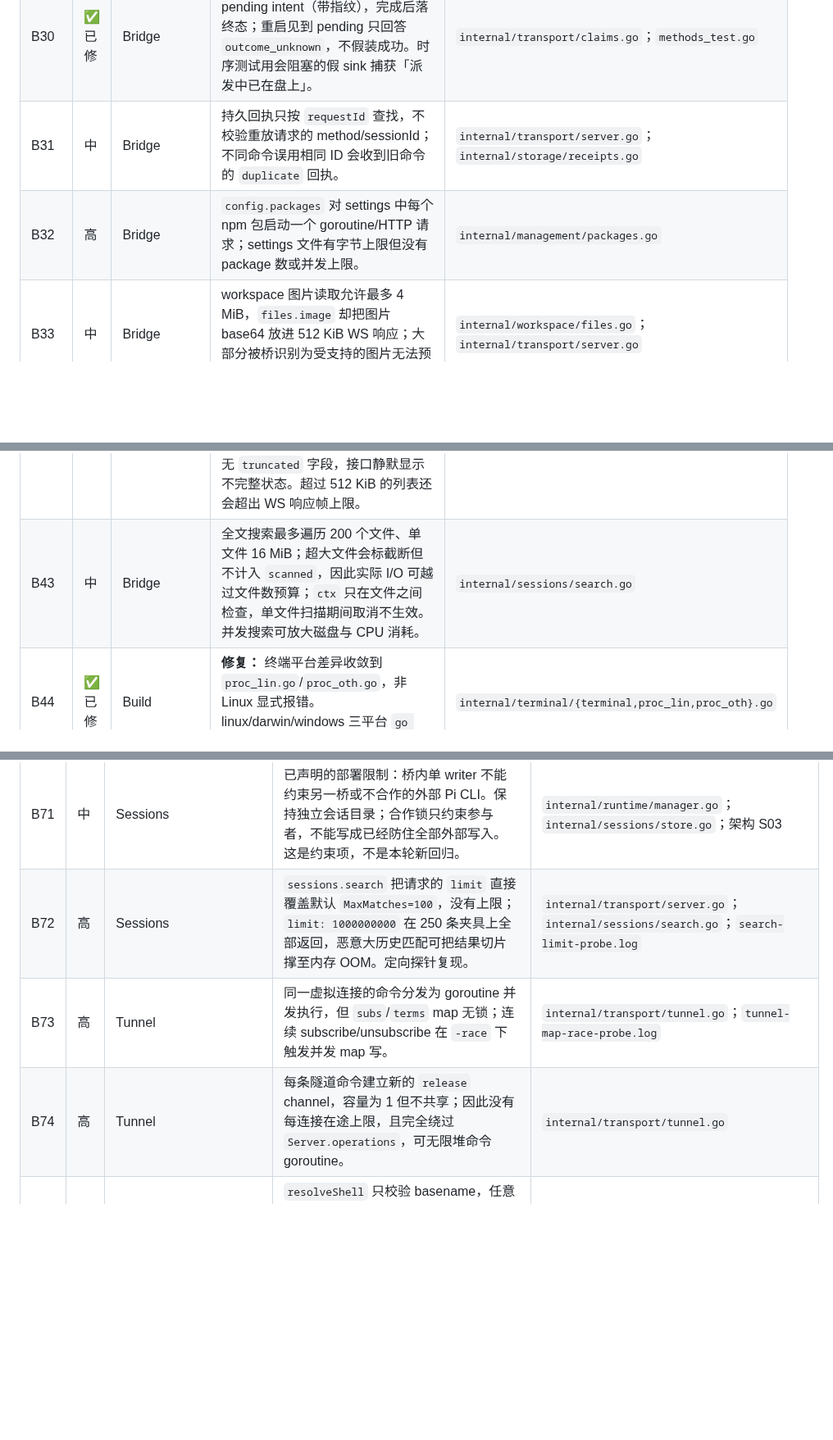
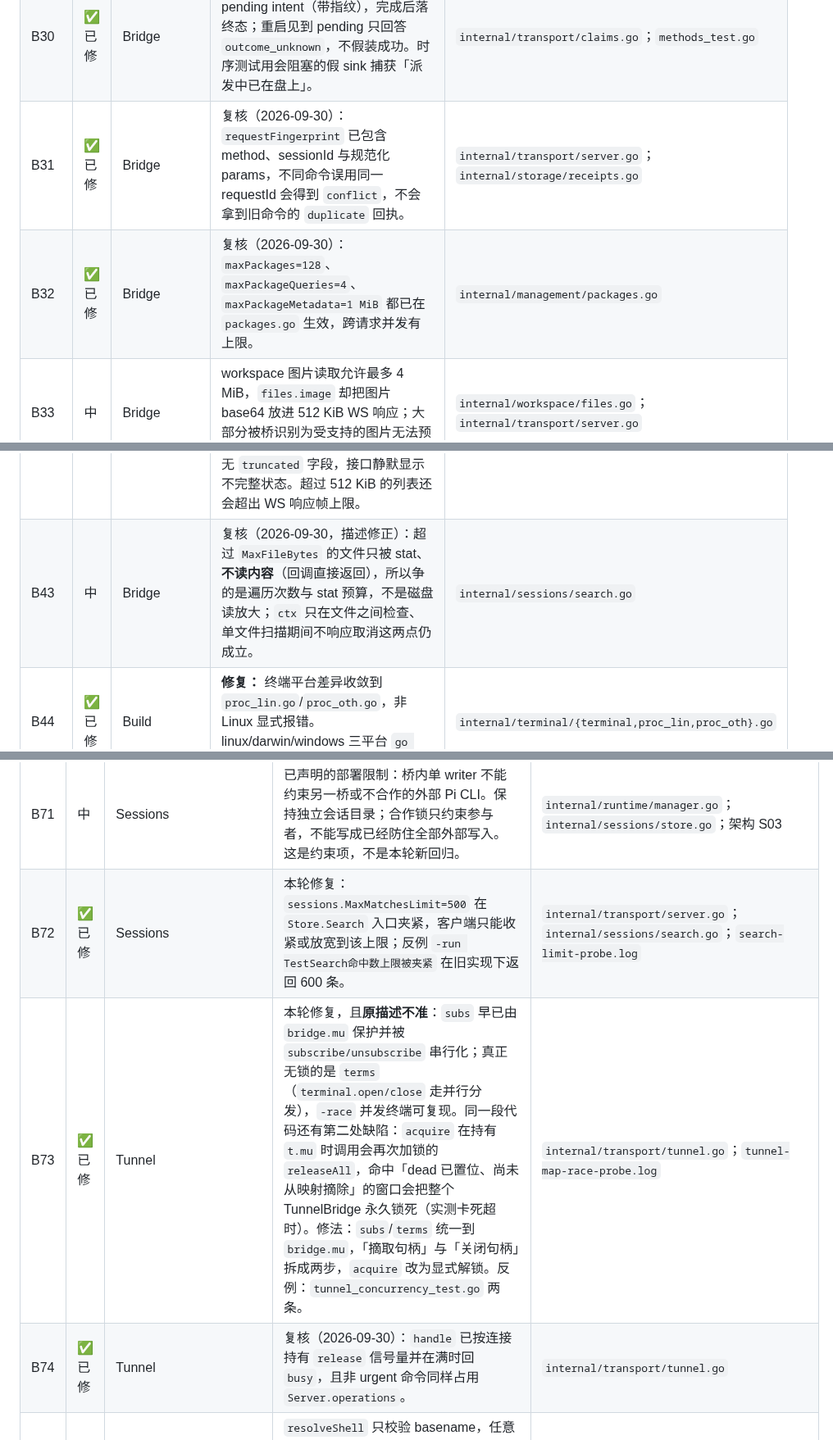
Before and after one commit to Evsdrg/pi-webui-htmx, a Markdown page: docs/code-audit.md, 3 parts joined by grey strips. Shown at 82% size. Rendered like a GitHub page; blank space fills up the shorter version.

```diff
--- a/docs/code-audit.md
+++ b/docs/code-audit.md
@@ -56,8 +69,8 @@
 | B28 | ✅ 已修 | Sessions | **修复：** 搜索遇超大行跳过该文件时置 `Truncated`，不再向调用方报告「结果完整」。 | `internal/sessions/search.go`；`search_test.go` |
 | B29 | ✅ 已修 | Sessions | **修复：** TTL 内的有效性改用顶层目录轻量戳（文件数 + 最新 mtime），不再遍历整棵树算指纹；戳随索引一起更新。 | `internal/sessions/index.go`；`index_test.go` |
 | B30 | ✅ 已修 | Bridge | **修复：** 有副作用命令派发前可靠写 pending intent（带指纹），完成后落终态；重启见到 pending 只回答 `outcome_unknown`，不假装成功。时序测试用会阻塞的假 sink 捕获「派发中已在盘上」。 | `internal/transport/claims.go`；`methods_test.go` |
-| B31 | 中 | Bridge | 持久回执只按 `requestId` 查找，不校验重放请求的 method/sessionId；不同命令误用相同 ID 会收到旧命令的 `duplicate` 回执。 | `internal/transport/server.go`；`internal/storage/receipts.go` |
-| B32 | 高 | Bridge | `config.packages` 对 settings 中每个 npm 包启动一个 goroutine/HTTP 请求；settings 文件有字节上限但没有 package 数或并发上限。 | `internal/management/packages.go` |
+| B31 | ✅ 已修 | Bridge | 复核（2026-09-30）：`requestFingerprint` 已包含 method、sessionId 与规范化 params，不同命令误用同一 requestId 会得到 `conflict`，不会拿到旧命令的 `duplicate` 回执。 | `internal/transport/server.go`；`internal/storage/receipts.go` |
+| B32 | ✅ 已修 | Bridge | 复核（2026-09-30）：`maxPackages=128`、`maxPackageQueries=4`、`maxPackageMetadata=1 MiB` 都已在 `packages.go` 生效，跨请求并发有上限。 | `internal/management/packages.go` |
 | B33 | 中 | Bridge | workspace 图片读取允许最多 4 MiB，`files.image` 却把图片 base64 放进 512 KiB WS 响应；大部分被桥识别为受支持的图片无法预览。 | `internal/workspace/files.go`；`internal/transport/server.go` |
 | B34 | 中 | Bridge | `README.md` 仍标 A 阶段，并称 replay、持久去重、终端、Git、配置管理等未实现；能力端点也固定返回 `phase: A`，与实际实现及协议文档矛盾。 | `pi-bridge-go/README.md`；`internal/transport/server.go`；`api/v1/protocol.md` |
 | B35 | ✅ 已修 | Relay | **修复：** scheme 推断信任 `X-Forwarded-Proto`（仅接受明确 https，其余按 http），Cookie `Secure` 同步跟随；无代理头时仍按 r.TLS。 | `internal/relay/server.go`；`relay_transport_test.go` |
@@ -69,7 +82,7 @@
 | B40 | 高 | Runtime | Linux `Pdeathsig=SIGTERM` 只作用于 Pi/terminal 的直接子进程，不会发给整个进程组；桥被 SIGKILL 后，忽略 SIGTERM 的 shell/扩展后代仍存活。带孙进程的 helper 反例已复现。 | `internal/runtime/process_linux.go`；`internal/terminal/terminal.go`；`pdeath-probe.log` |
 | B41 | ✅ 已修 | Relay | **修复：** `Close()` 遍历 `s.clients` 一并 cancel 并关闭，浏览器不再挂到对端超时。回归断言必须读到「连接已关闭」而非读超时。 | `internal/relay/server.go`；`relay_limits_test.go` |
 | B42 | ✅ 已修 | Bridge | **修复：** 状态设 64 KiB 原始字节及条目双限，预留 JSON/WS 空间，返回完整记录及 truncated，UI 显示截断。精确边界及转义预算回归通过。原问题：`GitStatus` 的 2 MiB stdout 截断被 `gitOutput` 丢弃；10000 个未跟踪文件的探针只返回 9119 条且无 `truncated` 字段，接口静默显示不完整状态。超过 512 KiB 的列表还会超出 WS 响应帧上限。 | `internal/workspace/git.go`；`git-status-limit-probe.log` |
-| B43 | 中 | Bridge | 全文搜索最多遍历 200 个文件、单文件 16 MiB；超大文件会标截断但不计入 `scanned`，因此实际 I/O 可越过文件数预算；`ctx` 只在文件之间检查，单文件扫描期间取消不生效。并发搜索可放大磁盘与 CPU 消耗。 | `internal/sessions/search.go` |
+| B43 | 中 | Bridge | 复核（2026-09-30，描述修正）：超过 `MaxFileBytes` 的文件只被 stat、**不读内容**（回调直接返回），所以争的是遍历次数与 stat 预算，不是磁盘读放大；`ctx` 只在文件之间检查、单文件扫描期间不响应取消这两点仍成立。 | `internal/sessions/search.go` |
 | B44 | ✅ 已修 | Build | **修复：** 终端平台差异收敛到 `proc_lin.go`/`proc_oth.go`，非 Linux 显式报错。linux/darwin/windows 三平台 `go build` 与 `go vet` 均通过。 | `internal/terminal/{terminal,proc_lin,proc_oth}.go` |
 | B45 | 中 | Bridge | Pi Web 为 Pi 导出的 HTML 把 `sortChildren/mapNodes/markActive` 改为迭代实现，专门修复 5000+ 深树栈溢出；桥直接透传 Pi `export_html` 文件，没有同等处理，长线性会话导出后浏览器仍可能栈溢出。 | `internal/runtime/session_ops.go`；`pi-web/app/api/sessions/[id]/export/route.ts` |
 | B46 | ✅ 已修 | Relay | **修复：** Cookie 属主改 base64url 编码，彻底消除 '.' 分隔符冲突；同时限定 owner/deviceId 字符集（拒绝控制字符与空白，允许 '.'）。 | `internal/relay/users.go`；`users_persist_test.go` |
@@ -120,9 +133,9 @@
 | B69 | ✅ 已修 | Management/Security | 写入使用随机独占 0600 临时文件、文件 Sync、rename 和目录 Sync；固定路径 symlink 不再被触碰。同步不明返回 outcome_unknown，临时文件统一清理。 | `internal/management/config.go`；`config_safety_test.go` |
 | B70 | 中 | Product | HTMX 有模型配置原始 JSON 编辑和 discover/test，但没有调用已支持的 `config.catalog`；不是 Pi Web 式可视化模型字段编辑器，供应商目录/参数预设未接线。 | `pi-webui-htmx/src/modules/models.ts`；`pi-webui-htmx/src/templates/shell.html`；`pi-webui-htmx/src/types/protocol.ts` |
 | B71 | 中 | Sessions | 已声明的部署限制：桥内单 writer 不能约束另一桥或不合作的外部 Pi CLI。保持独立会话目录；合作锁只约束参与者，不能写成已经防住全部外部写入。这是约束项，不是本轮新回归。 | `internal/runtime/manager.go`；`internal/sessions/store.go`；架构 S03 |
-| B72 | 高 | Sessions | `sessions.search` 把请求的 `limit` 直接覆盖默认 `MaxMatches=100`，没有上限；`limit: 1000000000` 在 250 条夹具上全部返回，恶意大历史匹配可把结果切片撑至内存 OOM。定向探针复现。 | `internal/transport/server.go`；`internal/sessions/search.go`；`search-limit-probe.log` |
-| B73 | 高 | Tunnel | 同一虚拟连接的命令分发为 goroutine 并发执行，但 `subs`/`terms` map 无锁；连续 subscribe/unsubscribe 在 `-race` 下触发并发 map 写。 | `internal/transport/tunnel.go`；`tunnel-map-race-probe.log` |
-| B74 | 高 | Tunnel | 每条隧道命令建立新的 `release` channel，容量为 1 但不共享；因此没有每连接在途上限，且完全绕过 `Server.operations`，可无限堆命令 goroutine。 | `internal/transport/tunnel.go` |
+| B72 | ✅ 已修 | Sessions | 本轮修复：`sessions.MaxMatchesLimit=500` 在 `Store.Search` 入口夹紧，客户端只能收紧或放宽到该上限；反例 `-run TestSearch命中数上限被夹紧` 在旧实现下返回 600 条。 | `internal/transport/server.go`；`internal/sessions/search.go`；`search-limit-probe.log` |
+| B73 | ✅ 已修 | Tunnel | 本轮修复，且**原描述不准**：`subs` 早已由 `bridge.mu` 保护并被 `subscribe/unsubscribe` 串行化；真正无锁的是 `terms`（`terminal.open/close` 走并行分发），`-race` 并发终端可复现。同一段代码还有第二处缺陷：`acquire` 在持有 `t.mu` 时调用会再次加锁的 `releaseAll`，命中「dead 已置位、尚未从映射摘除」的窗口会把整个 TunnelBridge 永久锁死（实测卡死超时）。修法：`subs`/`terms` 统一到 `bridge.mu`，「摘取句柄」与「关闭句柄」拆成两步，`acquire` 改为显式解锁。反例：`tunnel_concurrency_test.go` 两条。 | `internal/transport/tunnel.go`；`tunnel-map-race-probe.log` |
+| B74 | ✅ 已修 | Tunnel | 复核（2026-09-30）：`handle` 已按连接持有 `release` 信号量并在满时回 `busy`，且非 urgent 命令同样占用 `Server.operations`。 | `internal/transport/tunnel.go` |
 | B75 | 中 | Terminal | `resolveShell` 只校验 basename，任意命名为 bash 的可执行文件可通过；与声明的 shell 白名单不符。显式 PTY 本来具有执行能力，这不是额外的任意执行提权结论；目标是使用本机固定真实路径表。 | `internal/transport/server.go`；`internal/terminal/terminal.go`；`shell-path-probe.log` |
 | B76 | 中 | Export | 前端导出走 `command()`，会先 `ensureWorker()`；桥的 `session.export_html` 又要求 `manager.Get`。仅导出磁盘历史会启动 Pi 并加载整个长会话；Pi Web 的 `exportFromFile` 直接读 JSONL，不启动 AgentSession。 | `pi-webui-htmx/src/modules/workbench.ts`；`pi-bridge-go/internal/transport/server.go`；`pi-web/app/api/sessions/[id]/export/route.ts` |
 | B77 | 中 | Export/Storage | HTML 导出持久写入 `stateDir/exports`，没有总字节/文件数上限、过期清理或下载后删除；不同合法文件名可不断占用磁盘。Pi Web 使用随机临时文件并在响应后删除。 | `cmd/pi-bridge/main.go`；`internal/transport/server.go`；Pi Web export route |
```
Also changed, not shown: other parts of docs/code-audit.md (+21 -8 lines).
